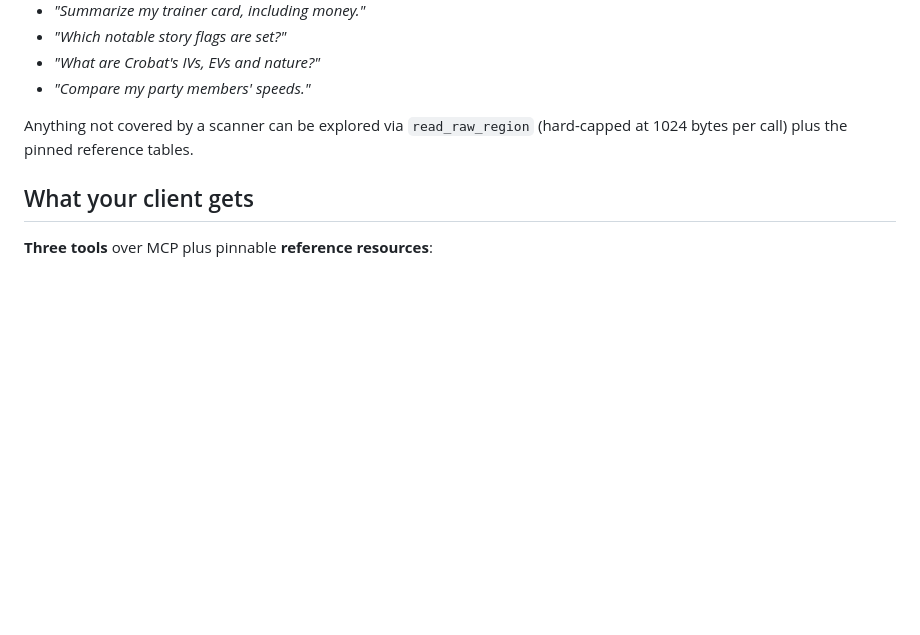
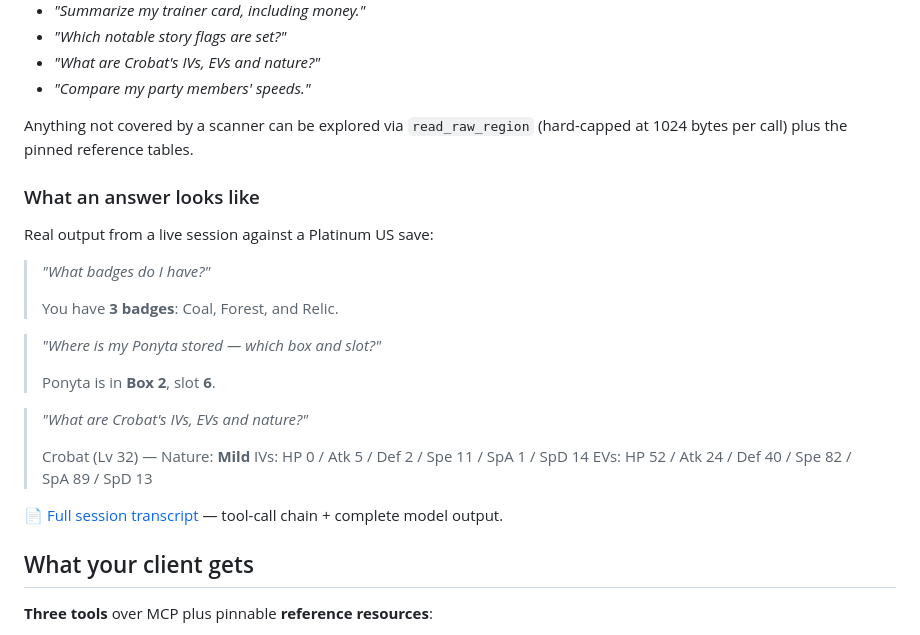
Before and after one commit to EthanThatOneKid/pkhex-mcp, a Markdown page: README.md, the part around the change. GitHub-like rendering; blank space fills up the shorter version.

Commit message:
docs: add example answers + live session transcript link to README

```diff
--- a/README.md
+++ b/README.md
@@ -93,6 +93,27 @@ Paste-ready prompts — the model picks the tools:
 Anything not covered by a scanner can be explored via `read_raw_region`
 (hard-capped at 1024 bytes per call) plus the pinned reference tables.
 
+### What an answer looks like
+
+Real output from a live session against a Platinum US save:
+
+> _"What badges do I have?"_
+>
+> You have **3 badges**: Coal, Forest, and Relic.
+
+> _"Where is my Ponyta stored — which box and slot?"_
+>
+> Ponyta is in **Box 2**, slot **6**.
+
+> _"What are Crobat's IVs, EVs and nature?"_
+>
+> Crobat (Lv 32) — Nature: **Mild** IVs: HP 0 / Atk 5 / Def 2 / Spe 11 / SpA 1 /
+> SpD 14 EVs: HP 52 / Atk 24 / Def 40 / Spe 82 / SpA 89 / SpD 13
+
+📄
+[Full session transcript](https://gist.github.com/EthanThatOneKid/633e584d3555ef5bd119accf70d33c4b)
+— tool-call chain + complete model output.
+
 ## What your client gets
 
 **Three tools** over MCP plus pinnable **reference resources**:
```
